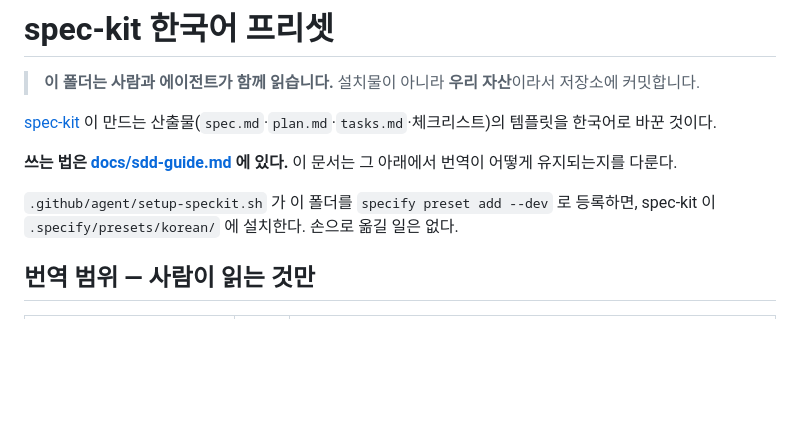
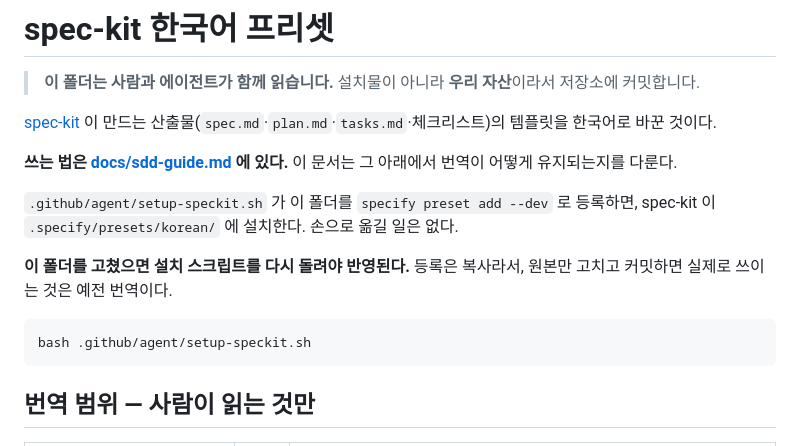
Before and after one commit to soo-ai-agent/automation-kotlin, a Markdown page: common/speckit-ko/README.md, the part around the change. GitHub-like rendering; blank space fills up the shorter version.

Commit message:
docs:번역을 고치면 설치 스크립트를 다시 돌려야 한다고 밝힌다
등록이 복사라서 원본만 고치고 커밋하면 실제로 쓰이는 것은 예전 번역이다.
문서가 '재설치할 때마다 다시 적용된다' 고만 말해, 재설치가 필요하다는 것은
읽는 사람이 짐작해야 했다.

Co-Authored-By: Claude Fable 5 <noreply@anthropic.com>
Claude-Session: https://claude.ai/code/session_01UfuArb5cru8nyP1qUQajpY

````diff
--- a/common/speckit-ko/README.md
+++ b/common/speckit-ko/README.md
@@ -7,6 +7,12 @@
 **쓰는 법은 [docs/sdd-guide.md](../../docs/sdd-guide.md) 에 있다.** 이 문서는 그 아래에서 번역이 어떻게 유지되는지를 다룬다.
 
 `.github/agent/setup-speckit.sh` 가 이 폴더를 `specify preset add --dev` 로 등록하면, spec-kit 이 `.specify/presets/korean/` 에 설치한다. 손으로 옮길 일은 없다.
+
+**이 폴더를 고쳤으면 설치 스크립트를 다시 돌려야 반영된다.** 등록은 복사라서, 원본만 고치고 커밋하면 실제로 쓰이는 것은 예전 번역이다.
+
+```bash
+bash .github/agent/setup-speckit.sh
+```
 
 ## 번역 범위 — 사람이 읽는 것만
 
````
